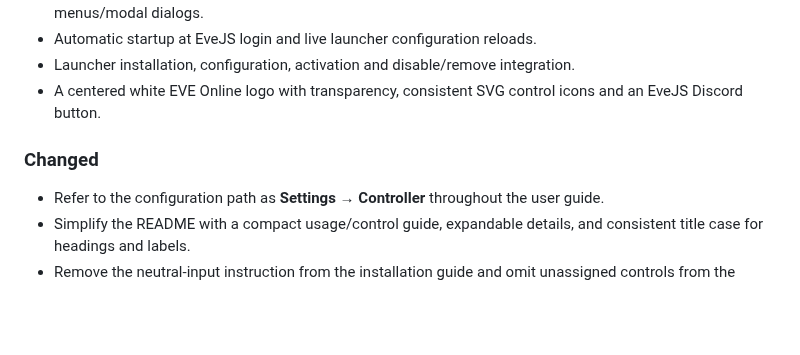
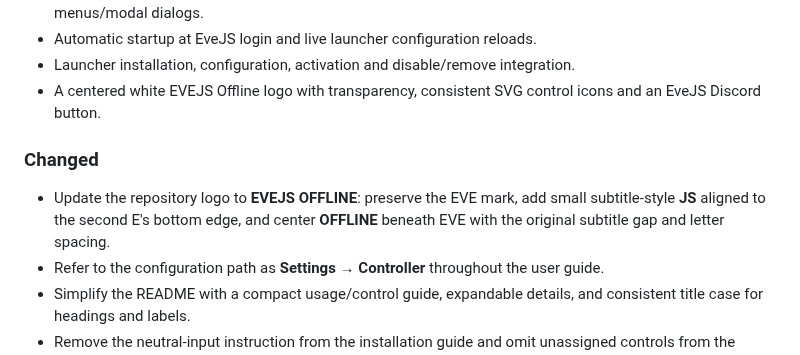
Before and after one commit to cfin3d/EveJS-Controller-Support, a Markdown page: CHANGELOG.md, the part around the change. Rendered like a GitHub page; blank space fills up the shorter version.

```diff
--- a/CHANGELOG.md
+++ b/CHANGELOG.md
@@ -28,10 +28,11 @@ Changes are grouped by release and category. Versions use **MAJOR.MINOR.PATCH**.
 - A static camera-center dot beneath native menus/windows, hidden for center UI occlusion or open menus/modal dialogs.
 - Automatic startup at EveJS login and live launcher configuration reloads.
 - Launcher installation, configuration, activation and disable/remove integration.
-- A centered white EVE Online logo with transparency, consistent SVG control icons and an EveJS Discord button.
+- A centered white EVEJS Offline logo with transparency, consistent SVG control icons and an EveJS Discord button.
 
 ### Changed
 
+- Update the repository logo to **EVEJS OFFLINE**: preserve the EVE mark, add small subtitle-style **JS** aligned to the second E's bottom edge, and center **OFFLINE** beneath EVE with the original subtitle gap and letter spacing.
 - Refer to the configuration path as **Settings → Controller** throughout the user guide.
 - Simplify the README with a compact usage/control guide, expandable details, and consistent title case for headings and labels.
 - Remove the neutral-input instruction from the installation guide and omit unassigned controls from the displayed mappings.
```
Also changed, not shown: README.md (+1 -1 lines), assets/eve-online-white.png (deleted), assets/evejs-offline-white.png (added).
